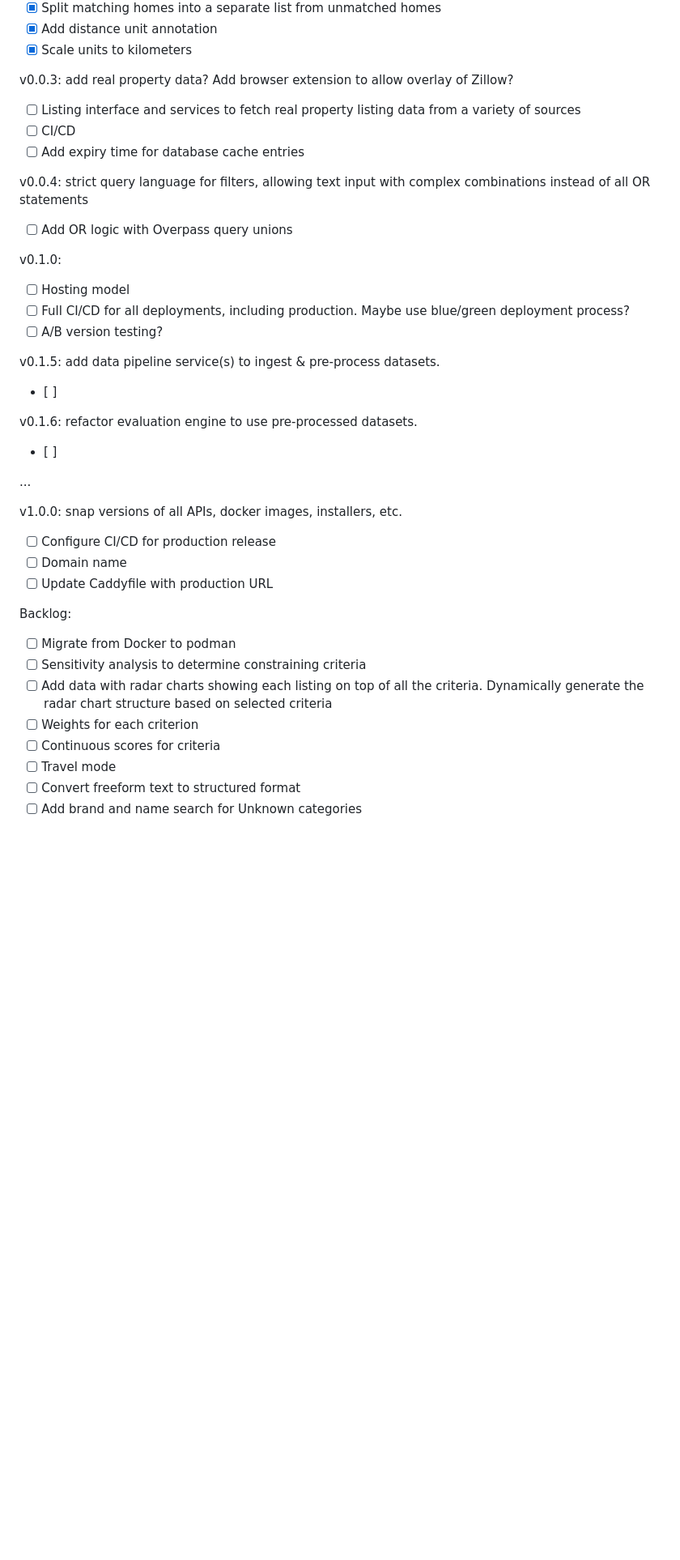
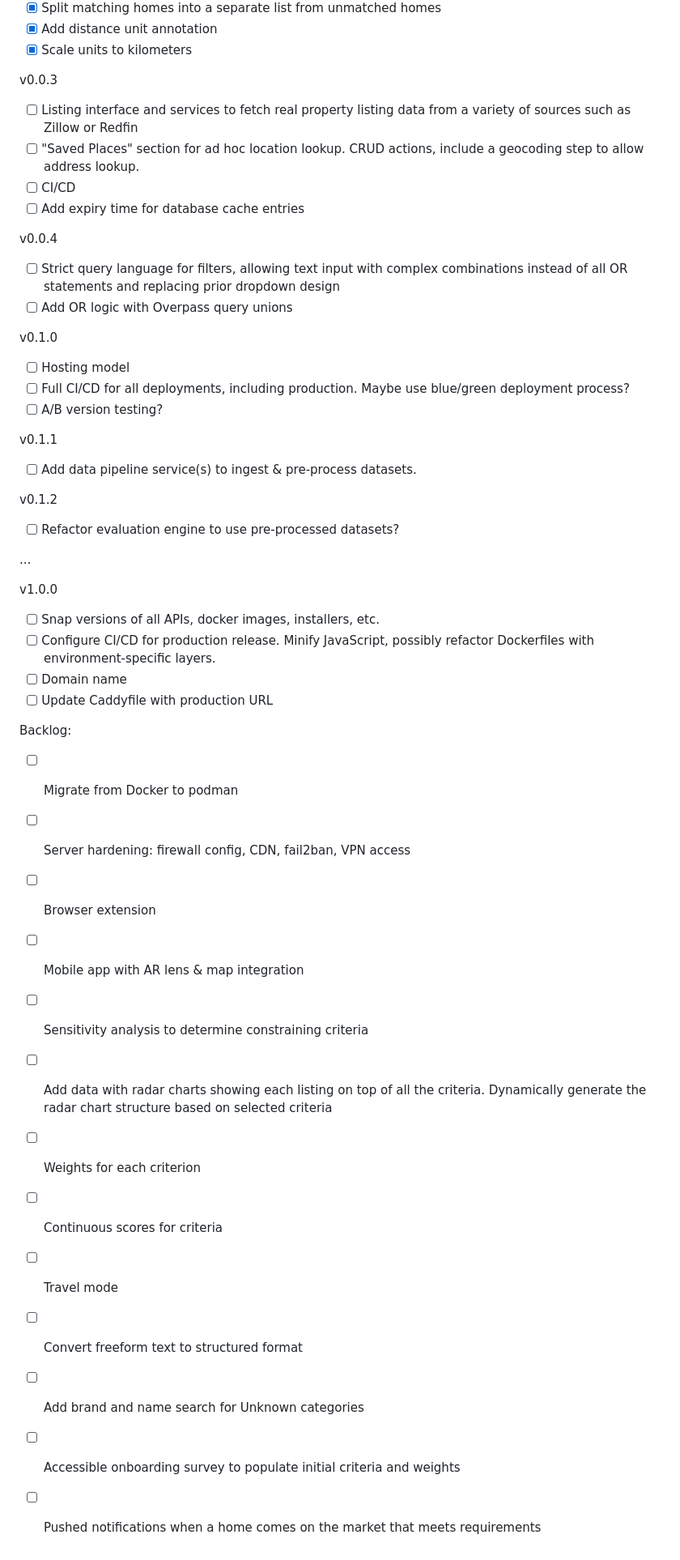
Before and after one commit to nobleator/nest-quest, a Markdown page: README.md, the part around one of its changes. Shown at 81% size. Rendered like a GitHub page; blank space fills up the shorter version.

Commit message:
Update roadmap

```diff
--- a/README.md
+++ b/README.md
@@ -90,34 +90,40 @@ Business logic:
 - [x] Add distance unit annotation
 - [x] Scale units to kilometers
 
-v0.0.3: add real property data? Add browser extension to allow overlay of Zillow?
-- [ ] Listing interface and services to fetch real property listing data from a variety of sources
+v0.0.3
+- [ ] Listing interface and services to fetch real property listing data from a variety of sources such as Zillow or Redfin
+- [ ] "Saved Places" section for ad hoc location lookup. CRUD actions, include a geocoding step to allow address lookup.
 - [ ] CI/CD
 - [ ] Add expiry time for database cache entries
 
-v0.0.4: strict query language for filters, allowing text input with complex combinations instead of all OR statements
+v0.0.4
+- [ ] Strict query language for filters, allowing text input with complex combinations instead of all OR statements and replacing prior dropdown design
 - [ ] Add OR logic with Overpass query unions
 
-v0.1.0:
+v0.1.0
 - [ ] Hosting model
 - [ ] Full CI/CD for all deployments, including production. Maybe use blue/green deployment process?
 - [ ] A/B version testing?
 
-v0.1.5: add data pipeline service(s) to ingest & pre-process datasets.
-- [ ]
+v0.1.1
+- [ ] Add data pipeline service(s) to ingest & pre-process datasets.
 
-v0.1.6: refactor evaluation engine to use pre-processed datasets.
-- [ ]
+v0.1.2
+- [ ] Refactor evaluation engine to use pre-processed datasets?
 
 ...
 
-v1.0.0: snap versions of all APIs, docker images, installers, etc.
-- [ ] Configure CI/CD for production release
+v1.0.0
+- [ ] Snap versions of all APIs, docker images, installers, etc.
+- [ ] Configure CI/CD for production release. Minify JavaScript, possibly refactor Dockerfiles with environment-specific layers.
 - [ ] Domain name
 - [ ] Update Caddyfile with production URL
 
 Backlog:
 - [ ] Migrate from Docker to podman
+- [ ] Server hardening: firewall config, CDN, fail2ban, VPN access
+- [ ] Browser extension
+- [ ] Mobile app with AR lens & map integration
 - [ ] Sensitivity analysis to determine constraining criteria
 - [ ] Add data with radar charts showing each listing on top of all the criteria. Dynamically generate the radar chart structure based on selected criteria
 - [ ] Weights for each criterion
@@ -125,3 +131,5 @@ Backlog:
 - [ ] Travel mode
 - [ ] Convert freeform text to structured format
 - [ ] Add brand and name search for Unknown categories
+- [ ] Accessible onboarding survey to populate initial criteria and weights
+- [ ] Pushed notifications when a home comes on the market that meets requirements
```
Also changed, not shown: other parts of README.md (+3 -3 lines).
